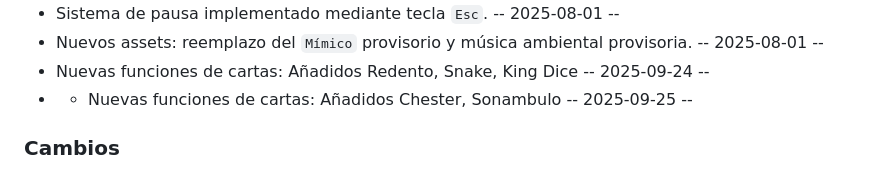
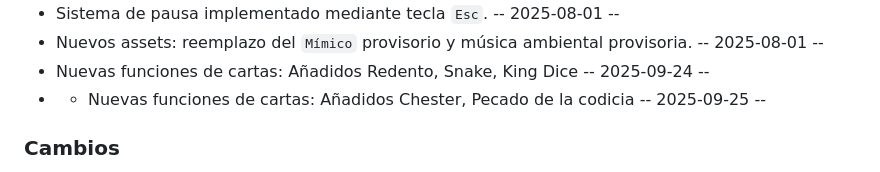
Before and after one commit to BarreiroAron/Red-Corpse-Corporation, a Markdown page: CHANGELOG.md, the part around the change. GitHub-like rendering.

```diff
--- a/CHANGELOG.md
+++ b/CHANGELOG.md
@@ -31,7 +31,7 @@ Este archivo documenta los cambios importantes realizados en el proyecto **RED C
 - Sistema de pausa implementado mediante tecla `Esc`. -- 2025-08-01 --
 - Nuevos assets: reemplazo del `Mímico` provisorio y música ambiental provisoria. -- 2025-08-01 --
 - Nuevas funciones de cartas: Añadidos Redento, Snake, King Dice -- 2025-09-24 --
-- - Nuevas funciones de cartas: Añadidos Chester, Sonambulo -- 2025-09-25 --
+- - Nuevas funciones de cartas: Añadidos Chester, Pecado de la codicia -- 2025-09-25 --
 
 ### Cambios
 - FPS limitados a 60 para estabilidad general del juego. -- 2025-07-10 --
```
